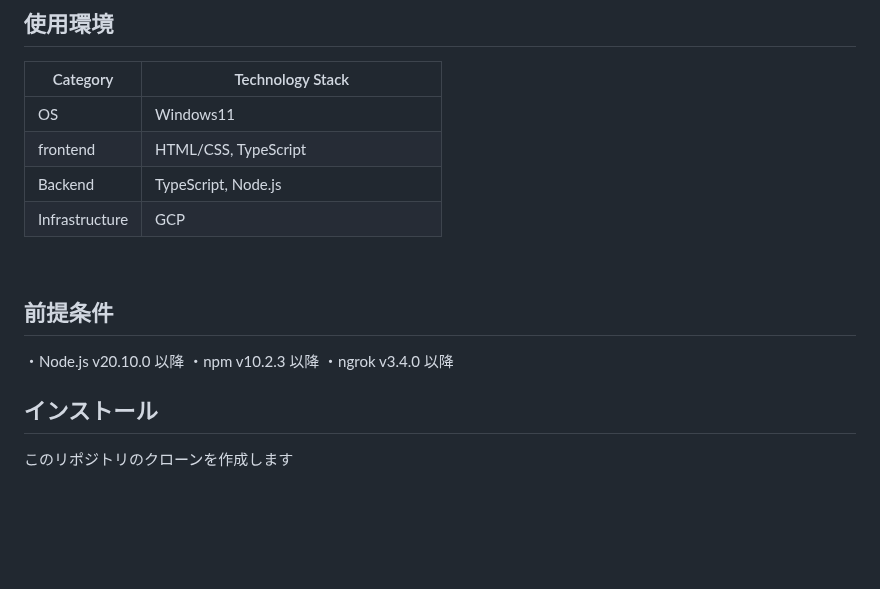
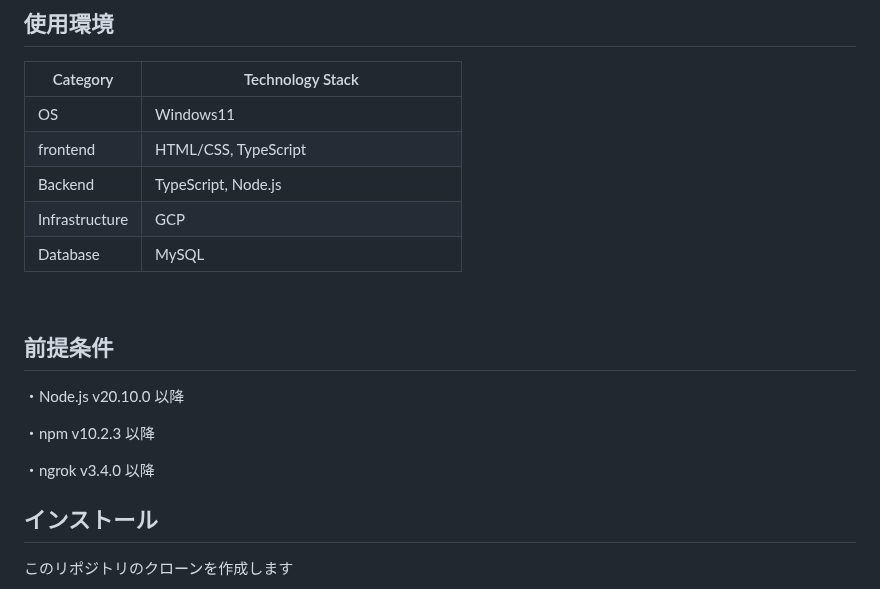
Before and after one commit to itc-n22030/AME, a Markdown page: README.md, the part around one of its changes. GitHub-like rendering; blank space fills up the shorter version.

```diff
--- a/README.md
+++ b/README.md
@@ -57,12 +57,15 @@ slackの教科ごとのチャンネルで出席と入力することで出席に
 | frontend          | HTML/CSS, TypeScript                                 |
 | Backend           | TypeScript, Node.js                                  |
 | Infrastructure    | GCP                     　　　　　　　　　　　　　　　　|
+| Database          | MySQL                   　　　　　　　　　　　　　　　　|
 
 <br />
 
 ## 前提条件
 ・Node.js v20.10.0 以降
+
 ・npm v10.2.3 以降
+
 ・ngrok v3.4.0 以降
 
 
```
Also changed, not shown: other parts of README.md (+3 -0 lines).
